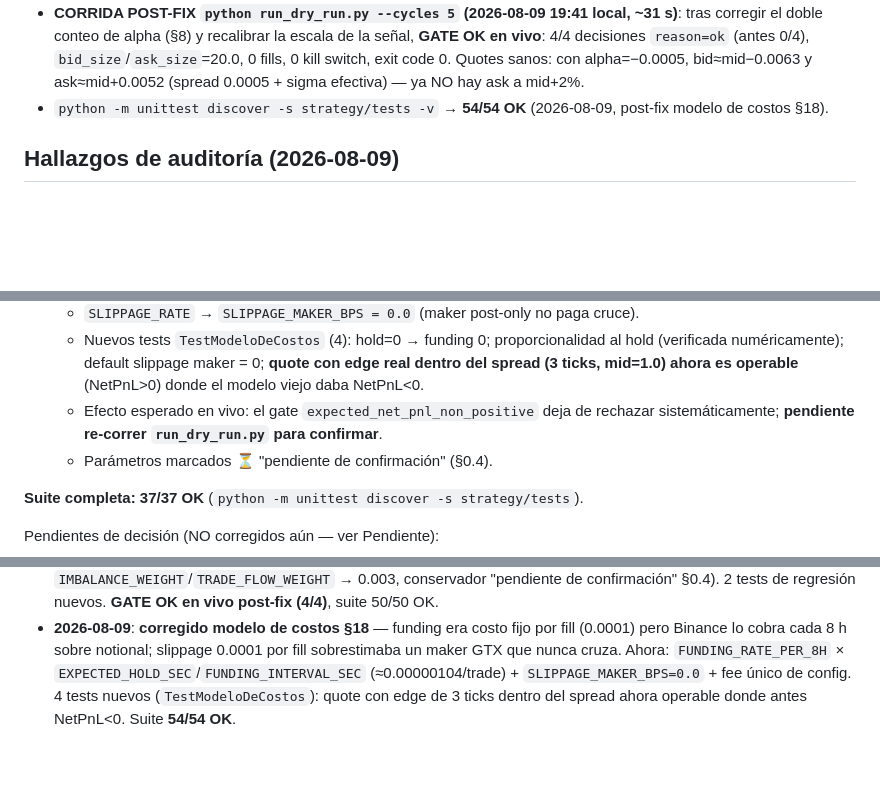
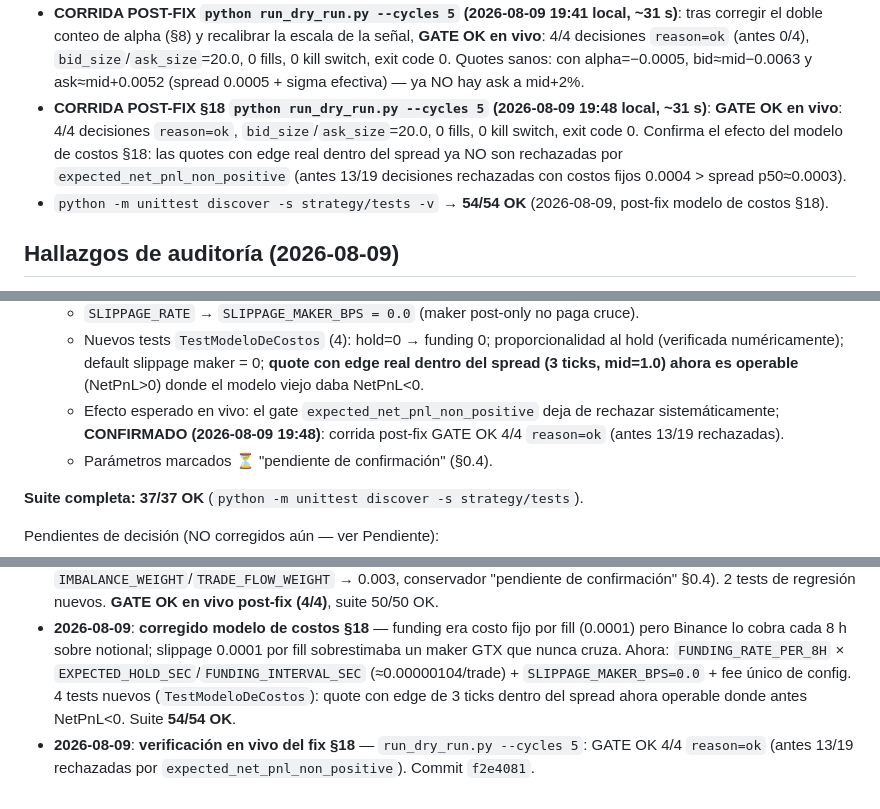
Before and after one commit to sebastiang2010/alpha-driven, a Markdown page: STATUS.md, 3 parts joined by grey strips. Drawn GitHub-style; blank space fills up the shorter version.

Commit message:
docs(status): verificación en vivo del fix §18 — GATE OK 4/4 (antes 13/19 rechazadas por expected_net_pnl_non_positive)

```diff
--- a/STATUS.md
+++ b/STATUS.md
@@ -78,6 +78,11 @@ Estos valores en `config.py` son **propuestas conservadoras**; **NO operar con f
   **GATE OK en vivo**: 4/4 decisiones `reason=ok` (antes 0/4), `bid_size`/`ask_size`=20.0,
   0 fills, 0 kill switch, exit code 0. Quotes sanos: con alpha=−0.0005, bid≈mid−0.0063 y
   ask≈mid+0.0052 (spread 0.0005 + sigma efectiva) — ya NO hay ask a mid+2%.
+- **CORRIDA POST-FIX §18 `python run_dry_run.py --cycles 5` (2026-08-09 19:48 local, ~31 s)**:
+  **GATE OK en vivo**: 4/4 decisiones `reason=ok`, `bid_size`/`ask_size`=20.0, 0 fills,
+  0 kill switch, exit code 0. Confirma el efecto del modelo de costos §18: las quotes
+  con edge real dentro del spread ya NO son rechazadas por `expected_net_pnl_non_positive`
+  (antes 13/19 decisiones rechazadas con costos fijos 0.0004 > spread p50≈0.0003).
 - `python -m unittest discover -s strategy/tests -v` → **54/54 OK** (2026-08-09, post-fix modelo de costos §18).
 
 ## Hallazgos de auditoría (2026-08-09)
@@ -94,7 +99,7 @@ Corregidos en esta sesión:
   - `FUNDING_RATE` → `FUNDING_RATE_PER_8H` (0.0001) + `FUNDING_INTERVAL_SEC` (28,800 s) + `EXPECTED_HOLD_SEC` (300 s): funding por trade = `tasa * (hold / intervalo)` ≈ 0.00000104 (antes 0.0001 fijo — sobreestimaba ~1000×).
   - `SLIPPAGE_RATE` → `SLIPPAGE_MAKER_BPS = 0.0` (maker post-only no paga cruce).
   - Nuevos tests `TestModeloDeCostos` (4): hold=0 → funding 0; proporcionalidad al hold (verificada numéricamente); default slippage maker = 0; **quote con edge real dentro del spread (3 ticks, mid=1.0) ahora es operable** (NetPnL>0) donde el modelo viejo daba NetPnL<0.
-  - Efecto esperado en vivo: el gate `expected_net_pnl_non_positive` deja de rechazar sistemáticamente; **pendiente re-correr `run_dry_run.py` para confirmar**.
+  - Efecto esperado en vivo: el gate `expected_net_pnl_non_positive` deja de rechazar sistemáticamente; **CONFIRMADO (2026-08-09 19:48)**: corrida post-fix GATE OK 4/4 `reason=ok` (antes 13/19 rechazadas).
   - Parámetros marcados ⏳ "pendiente de confirmación" (§0.4).
 
 **Suite completa: 37/37 OK** (`python -m unittest discover -s strategy/tests`).
@@ -138,3 +143,4 @@ Pendientes de decisión (NO corregidos aún — ver Pendiente):
 - **2026-08-09**: **corrida integrada dry-run exitosa** (`run_dry_run.py`, 20 ciclos, ~107 s). 3 WS testnet, 19 decisiones, 8 órdenes simuladas, sizes=20.0, 0 kill switch, gate OK. Creado `run_dry_run.py` (watchdog 125 s, resumen con quality gate, exit codes 0/1/2); corregido el resumen (filtro por `ts` float + eventos `canceled` aceptados). `STATUS.md` actualizado. Pendiente commit.
 - **2026-08-09**: **corregido doble conteo de alpha (§8)** — el gate en vivo lo detectó (ask a mid+2%, 0/4 decisiones `ok`). `ALPHA_QUOTE_FACTOR` 1.0 → 0.0; recalibrada la señal a escala de spread (`ALPHA_MAX` 0.01 → 0.0005, `IMBALANCE_WEIGHT`/`TRADE_FLOW_WEIGHT` → 0.003, conservador "pendiente de confirmación" §0.4). 2 tests de regresión nuevos. **GATE OK en vivo post-fix (4/4)**, suite 50/50 OK.
 - **2026-08-09**: **corregido modelo de costos §18** — funding era costo fijo por fill (0.0001) pero Binance lo cobra cada 8 h sobre notional; slippage 0.0001 por fill sobrestimaba un maker GTX que nunca cruza. Ahora: `FUNDING_RATE_PER_8H` × `EXPECTED_HOLD_SEC`/`FUNDING_INTERVAL_SEC` (≈0.00000104/trade) + `SLIPPAGE_MAKER_BPS=0.0` + fee único de config. 4 tests nuevos (`TestModeloDeCostos`): quote con edge de 3 ticks dentro del spread ahora operable donde antes NetPnL<0. Suite **54/54 OK**.
+- **2026-08-09**: **verificación en vivo del fix §18** — `run_dry_run.py --cycles 5`: GATE OK 4/4 `reason=ok` (antes 13/19 rechazadas por `expected_net_pnl_non_positive`). Commit `f2e4081`.
```
